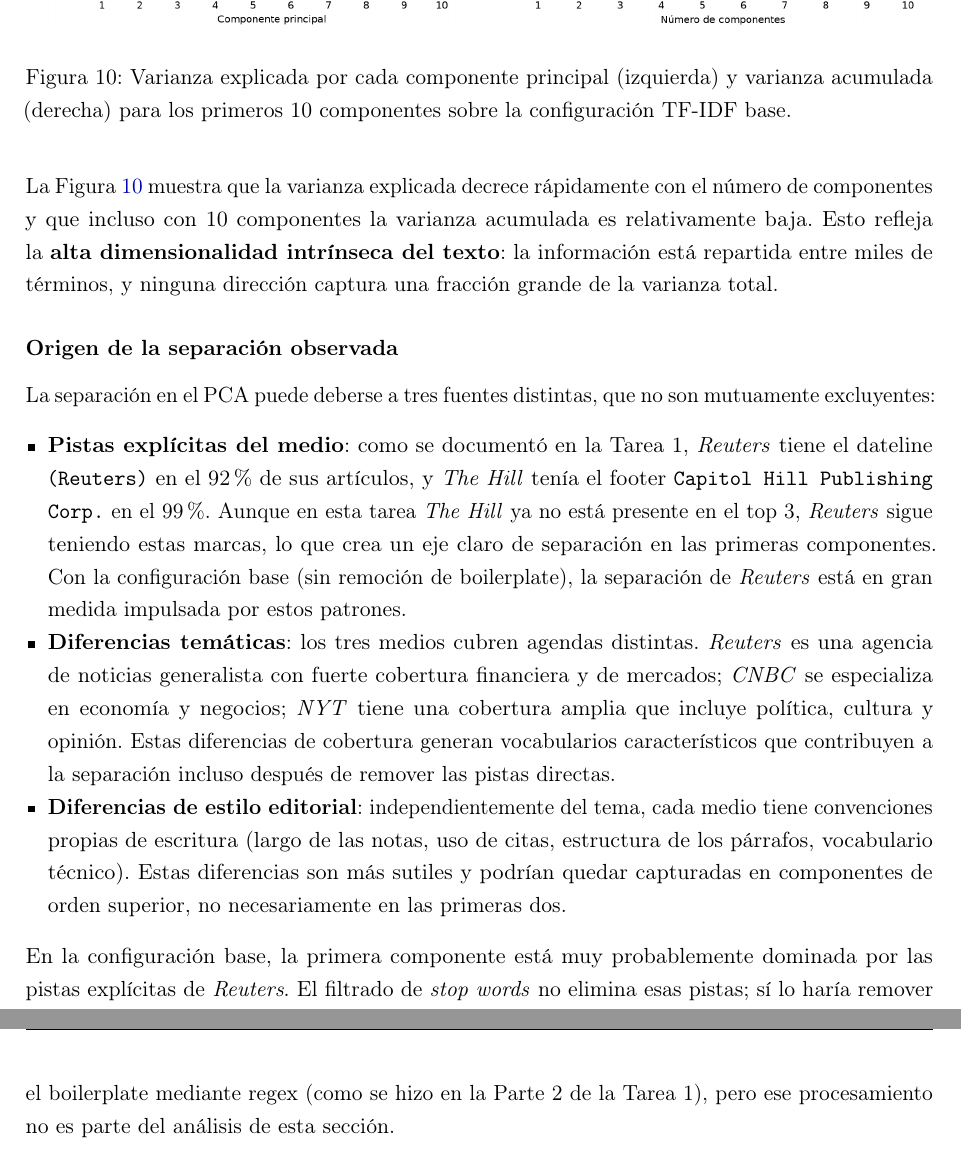
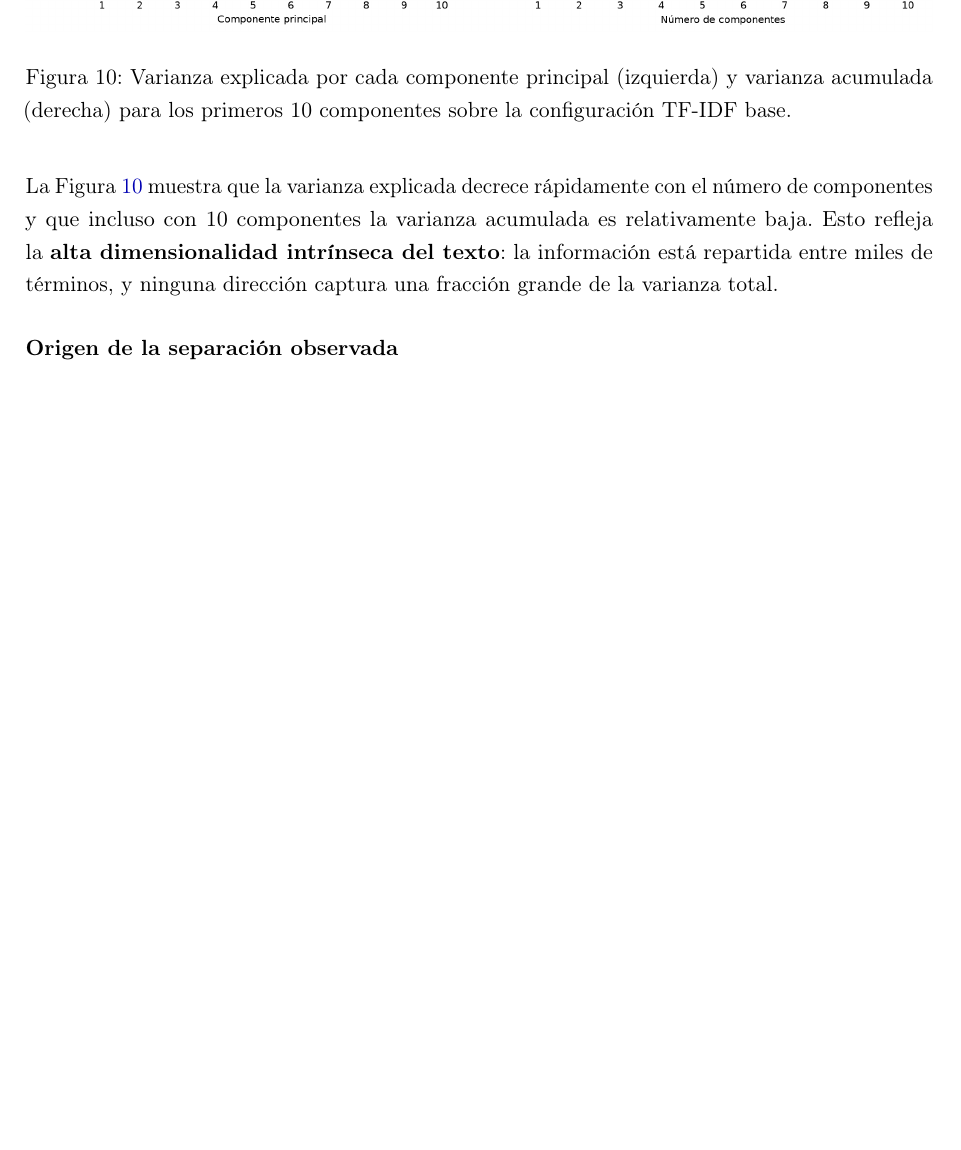
Before and after one commit to Nicolasvb23/intro-cd, a LaTeX problem sheet (Tarea_2/informe/main.tex): two parts of pages 15 and 16 of 16 before the commit and part of page 15 of 15 after it, the two joined at a grey line, cut so that both start at the same text, the shorter picture padded with empty space. Compiled offline with pdfLaTeX.

Commit message:
tarea 2: origen separacion como TODO guiado por biplots

```diff
--- a/Tarea_2/informe/main.tex
+++ b/Tarea_2/informe/main.tex
@@ -313,16 +313,31 @@ La Figura~\ref{fig:pca_variance} muestra que la varianza explicada decrece r\'{a
 
 \subsubsection*{Origen de la separaci\'{o}n observada}
 
-La separaci\'{o}n en el PCA puede deberse a tres fuentes distintas, que no son mutuamente excluyentes:
-
-\begin{itemize}
-    \item \textbf{Pistas expl\'{\i}citas del medio}: como se document\'{o} en la Tarea~1, \textit{Reuters} tiene el dateline \texttt{(Reuters)} en el 92\% de sus art\'{\i}culos, y \textit{The Hill} ten\'{\i}a el footer \texttt{Capitol Hill Publishing Corp.} en el 99\%. Aunque en esta tarea \textit{The Hill} ya no est\'{a} presente en el top~3, \textit{Reuters} sigue teniendo estas marcas, lo que crea un eje claro de separaci\'{o}n en las primeras componentes. Con la configuraci\'{o}n base (sin remoci\'{o}n de boilerplate), la separaci\'{o}n de \textit{Reuters} est\'{a} en gran medida impulsada por estos patrones.
-
-    \item \textbf{Diferencias tem\'{a}ticas}: los tres medios cubren agendas distintas. \textit{Reuters} es una agencia de noticias generalista con fuerte cobertura financiera y de mercados; \textit{CNBC} se especializa en econom\'{\i}a y negocios; \textit{NYT} tiene una cobertura amplia que incluye pol\'{\i}tica, cultura y opini\'{o}n. Estas diferencias de cobertura generan vocabularios caracter\'{\i}sticos que contribuyen a la separaci\'{o}n incluso despu\'{e}s de remover las pistas directas.
-
-    \item \textbf{Diferencias de estilo editorial}: independientemente del tema, cada medio tiene convenciones propias de escritura (largo de las notas, uso de citas, estructura de los p\'{a}rrafos, vocabulario t\'{e}cnico). Estas diferencias son m\'{a}s sutiles y podr\'{\i}an quedar capturadas en componentes de orden superior, no necesariamente en las primeras dos.
-\end{itemize}
-
-En la configuraci\'{o}n base, la primera componente est\'{a} muy probablemente dominada por las pistas expl\'{\i}citas de \textit{Reuters}. El filtrado de \textit{stop words} no elimina esas pistas; s\'{\i} lo har\'{\i}a remover el boilerplate mediante regex (como se hizo en la Parte~2 de la Tarea~1), pero ese procesamiento no es parte del an\'{a}lisis de esta secci\'{o}n.
+% TODO: Analizar con base en los biplots reales.
+% Puntos a cubrir:
+%
+% 1. Configuración base (chart_biplot_base.png):
+%    - ¿Qué palabras dominan PC1? ¿Apuntan todas hacia Reuters?
+%    - ¿Qué palabras dominan PC2? ¿Separan NYT de CNBC?
+%    - ¿Se observa boilerplate de Reuters ("reuters", "said") entre las flechas más largas?
+%
+% 2. Con stop_words (chart_biplot_stopwords.png):
+%    - ¿Cambian las flechas dominantes respecto a la base?
+%    - ¿Aparecen términos de contenido temático en vez de palabras funcionales?
+%    - ¿Mejora o empeora la separación visual entre las nubes?
+%
+% 3. Sin IDF (chart_biplot_noidf.png):
+%    - ¿Las flechas más largas corresponden a stopwords ("the", "of", "in")?
+%    - ¿Las nubes de los tres medios se comprimen o superponen más?
+%    - Usar esto para explicar concretamente por qué IDF importa.
+%
+% 4. Bigramas (chart_biplot_bigrams.png):
+%    - ¿Aparecen bigramas identificatorios ("reuters reporting", "new york", "wall street")?
+%    - ¿La separación mejora respecto a la base o se mantiene similar?
+%
+% 5. Conclusión general:
+%    - ¿La separación de Reuters se debe principalmente a boilerplate o también a contenido?
+%    - ¿NYT y CNBC se separan por tema, por estilo, o ambos?
+%    - ¿Con 2 componentes alcanza para separar bien los tres medios?
 
 \end{document}
```
